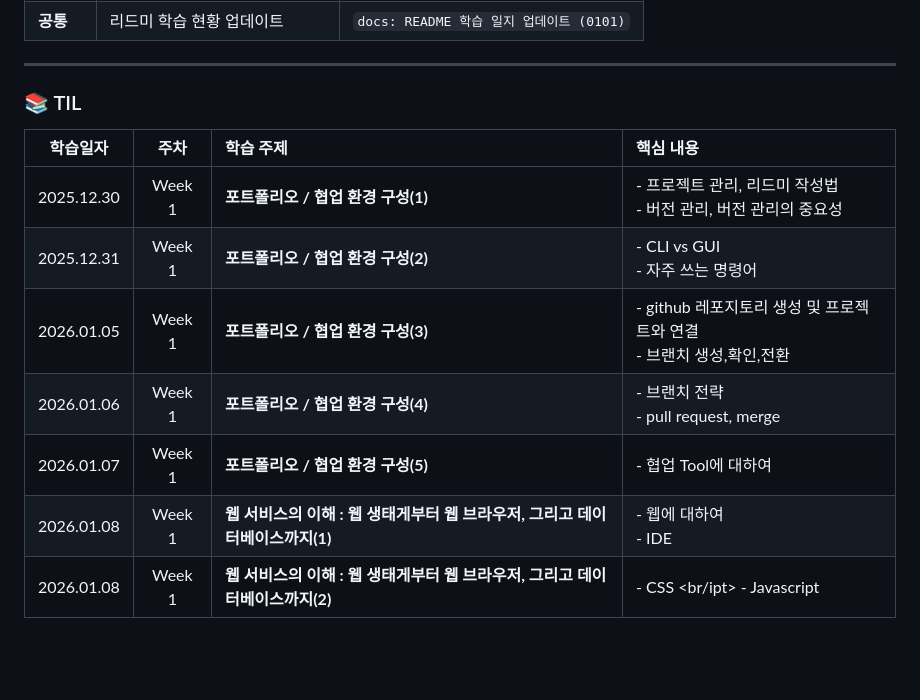
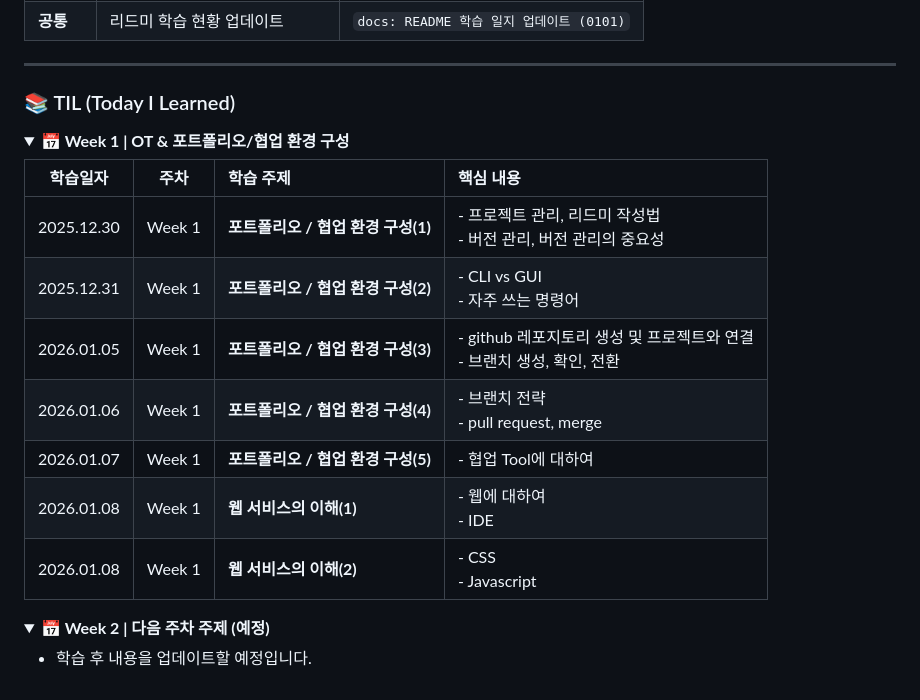
Before and after one commit to leekyuhyun/FullStack_Study, a Markdown page: README.md, the part around one of its changes. Drawn GitHub-style; folded sections open; blank space fills up the shorter version.

Commit message:
docs : README 학습노트 업데이트 (0109)

```diff
--- a/README.md
+++ b/README.md
@@ -49,13 +49,28 @@ fullstack_study/
 
 ---
 
-### 📚 TIL
-| 학습일자 | 주차 | 학습 주제 | 핵심 내용|
+### 📚 TIL (Today I Learned)
+
+<details>
+<summary><b>📅 Week 1 | OT & 포트폴리오/협업 환경 구성</b></summary>
+<div markdown="1">
+
+| 학습일자 | 주차 | 학습 주제 | 핵심 내용 |
 |:---:|:---:|:---|:---|
 | 2025.12.30 | Week 1 | **포트폴리오 / 협업 환경 구성(1)** | - 프로젝트 관리, 리드미 작성법 <br/> - 버전 관리, 버전 관리의 중요성 |
 | 2025.12.31 | Week 1 | **포트폴리오 / 협업 환경 구성(2)** | - CLI vs GUI <br/> - 자주 쓰는 명령어 |
-| 2026.01.05 | Week 1| **포트폴리오 / 협업 환경 구성(3)** | - github 레포지토리 생성 및 프로젝트와 연결 <br> - 브랜치 생성,확인,전환|
-| 2026.01.06 | Week 1| **포트폴리오 / 협업 환경 구성(4)** | - 브랜치 전략 <br/> - pull request, merge|
-| 2026.01.07 | Week 1| **포트폴리오 / 협업 환경 구성(5)** | - 협업 Tool에 대하여 |
-| 2026.01.08 | Week 1| **웹 서비스의 이해 : 웹 생태게부터 웹 브라우저, 그리고 데이터베이스까지(1)** | - 웹에 대하여 <br/> - IDE |
-| 2026.01.08 | Week 1| **웹 서비스의 이해 : 웹 생태게부터 웹 브라우저, 그리고 데이터베이스까지(2)** | - CSS <br/ipt> - Javascript |
+| 2026.01.05 | Week 1 | **포트폴리오 / 협업 환경 구성(3)** | - github 레포지토리 생성 및 프로젝트와 연결 <br/> - 브랜치 생성, 확인, 전환 |
+| 2026.01.06 | Week 1 | **포트폴리오 / 협업 환경 구성(4)** | - 브랜치 전략 <br/> - pull request, merge |
+| 2026.01.07 | Week 1 | **포트폴리오 / 협업 환경 구성(5)** | - 협업 Tool에 대하여 |
+| 2026.01.08 | Week 1 | **웹 서비스의 이해(1)** | - 웹에 대하여 <br/> - IDE |
+| 2026.01.08 | Week 1 | **웹 서비스의 이해(2)** | - CSS <br/> - Javascript |
+
+</div>
+</details>
+
+<details>
+<summary><b>📅 Week 2 | 다음 주차 주제 (예정)</b></summary>
+<div markdown="1">
+
+- 학습 후 내용을 업데이트할 예정입니다.
+
```
Also changed, not shown: other parts of README.md (+2 -0 lines).
